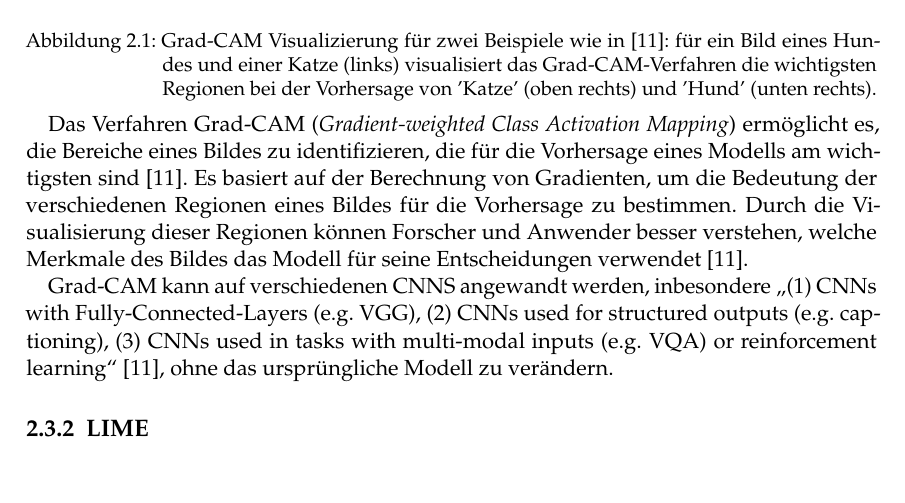
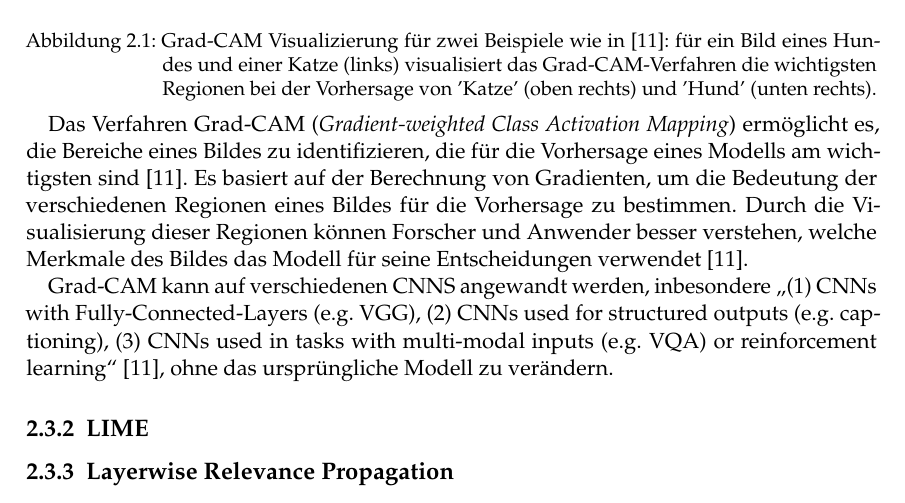
Before and after one commit to GermainGirndt/visual-explanaible-ai, a LaTeX thesis (documentation/ausarbeitung/htwsaar-i-mst-vorlage-2.25/htwsaar-i-mst-vorlage-2.25/htwsaar-i-mst-vorlage.tex, which reads documentation/ausarbeitung/htwsaar-i-mst-vorlage-2.25/htwsaar-i-mst-vorlage-2.25/Chapters/Grundlagen.tex): part of page 12 of 40, cut so that both start at the same text. Compiled offline with pdfLaTeX.

Commit message:
add subsection

```diff
--- a/documentation/ausarbeitung/htwsaar-i-mst-vorlage-2.25/htwsaar-i-mst-vorlage-2.25/Chapters/Grundlagen.tex
+++ b/documentation/ausarbeitung/htwsaar-i-mst-vorlage-2.25/htwsaar-i-mst-vorlage-2.25/Chapters/Grundlagen.tex
@@ -86,3 +86,5 @@ Grad-CAM kann auf verschiedenen CNNS angewandt werden, inbesondere \enquote{(1)
 
 
 \subsection{LIME}
+
+\subsection{Layerwise Relevance Propagation}
```
